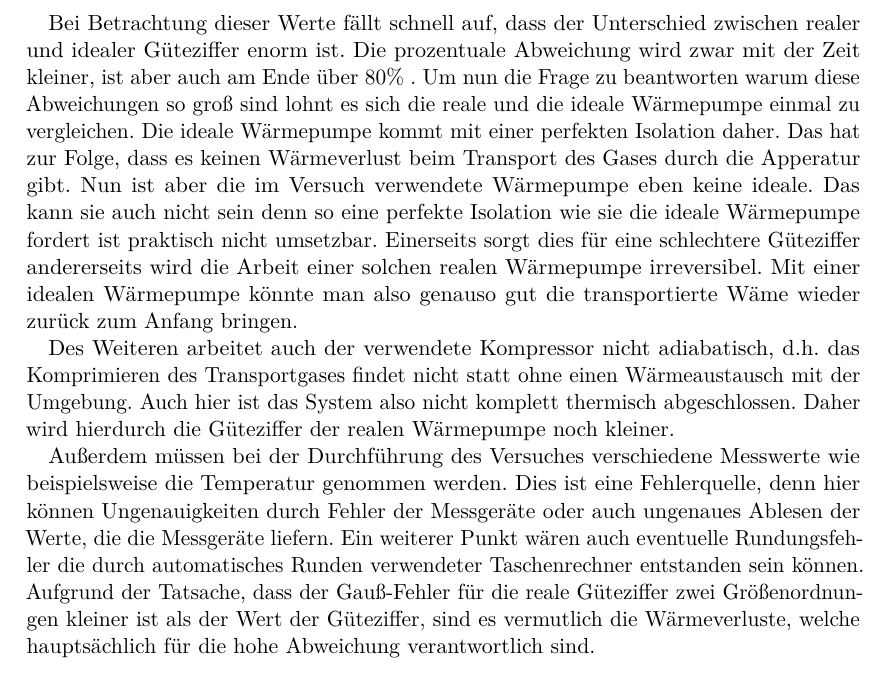
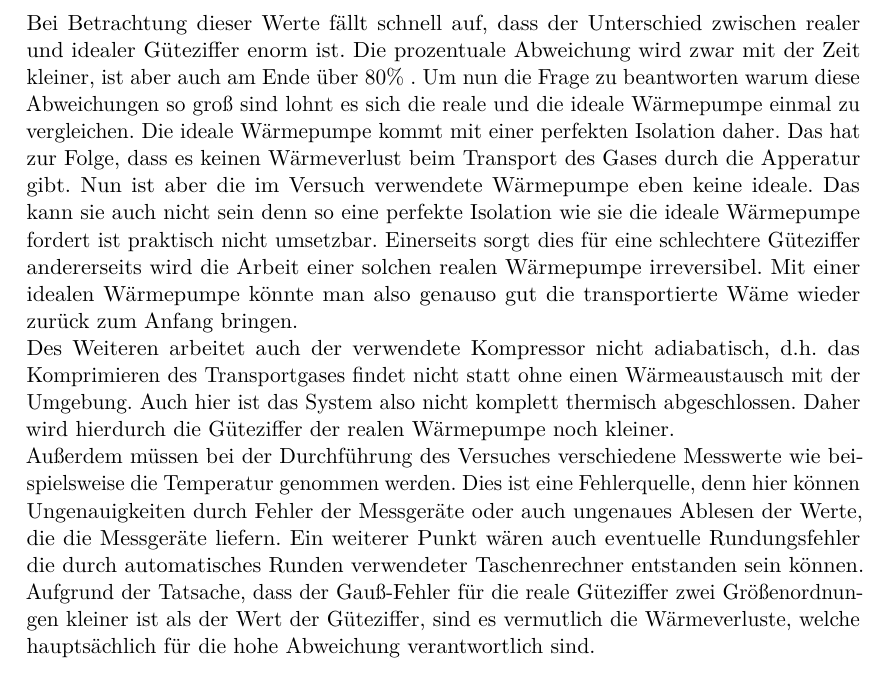
Before and after one commit to timtheissel/AnfaengerPraktikum, a LaTeX document (waermepumpe/waermepumpe.tex): part of page 13 of 13, cut so that both start at the same text. The pictures show the PDF file waermepumpe/waermepumpe.pdf that the author committed with the source.

Commit message:
noindents

```diff
--- a/waermepumpe/waermepumpe.tex
+++ b/waermepumpe/waermepumpe.tex
@@ -465,7 +465,7 @@ Zu Beginn sind hier noch einmal wichtige Ergebnisse im Zusammenhang mit der Güt
     \end{tabular}
 \end{center}
 
-Bei Betrachtung dieser Werte fällt schnell auf, dass der Unterschied zwischen realer und idealer Güteziffer enorm ist.
+\noindent Bei Betrachtung dieser Werte fällt schnell auf, dass der Unterschied zwischen realer und idealer Güteziffer enorm ist.
 Die prozentuale Abweichung wird zwar mit der Zeit kleiner, ist aber auch am Ende über 80\% .
 Um nun die Frage zu beantworten warum diese Abweichungen so groß sind lohnt es sich die reale und die ideale Wärmepumpe einmal zu vergleichen.
 Die ideale Wärmepumpe kommt mit einer perfekten Isolation daher.
@@ -475,12 +475,12 @@ Das kann sie auch nicht sein denn so eine perfekte Isolation wie sie die ideale
 Einerseits sorgt dies für eine schlechtere Güteziffer andererseits wird die Arbeit einer solchen realen Wärmepumpe irreversibel.
 Mit einer idealen Wärmepumpe könnte man also genauso gut die transportierte Wäme wieder zurück zum Anfang bringen.
 
-Des Weiteren arbeitet auch der verwendete Kompressor nicht adiabatisch,
+\noindent Des Weiteren arbeitet auch der verwendete Kompressor nicht adiabatisch,
 d.h. das Komprimieren des Transportgases findet nicht statt ohne einen Wärmeaustausch mit der Umgebung.
 Auch hier ist das System also nicht komplett thermisch abgeschlossen.
 Daher wird hierdurch die Güteziffer der realen Wärmepumpe noch kleiner.
 
-Außerdem müssen bei der Durchführung des Versuches verschiedene Messwerte wie beispielsweise die Temperatur genommen werden.
+\noindent Außerdem müssen bei der Durchführung des Versuches verschiedene Messwerte wie beispielsweise die Temperatur genommen werden.
 Dies ist eine Fehlerquelle, denn hier können Ungenauigkeiten durch Fehler der Messgeräte oder auch ungenaues Ablesen der Werte, die die Messgeräte liefern.
 Ein weiterer Punkt wären auch eventuelle Rundungsfehler die durch automatisches Runden verwendeter Taschenrechner entstanden sein können.
 Aufgrund der Tatsache, dass der Gauß-Fehler für die reale Güteziffer zwei Größenordnungen kleiner ist als der Wert der Güteziffer,
```
Also changed, not shown: waermepumpe/waermepumpe.pdf, 1 other file.
